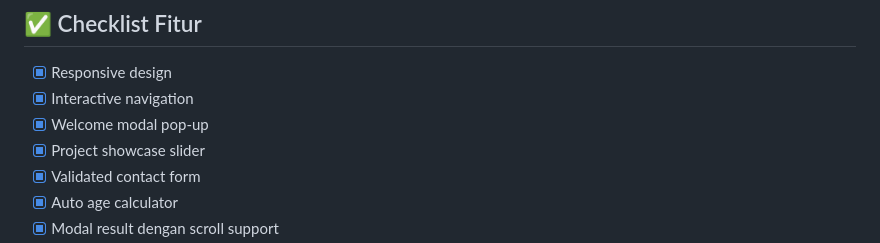
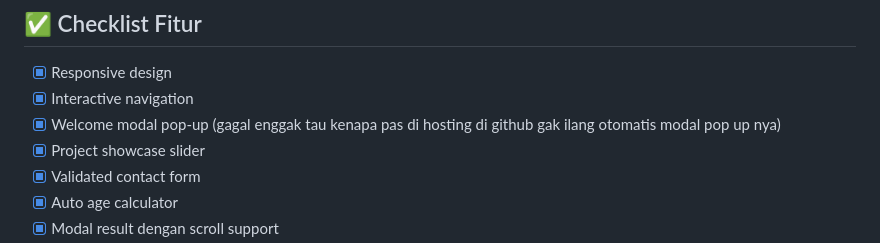
Before and after one commit to Revou-Coding-Camp/codingcamp-14-jul-25-seyan88, a Markdown page: readme.md, the part around the change. GitHub-like rendering.

```diff
--- a/readme.md
+++ b/readme.md
@@ -66,7 +66,7 @@ Website portfolio ini menyajikan informasi tentang **Sulastian Setiadi**, termas
 
 - [x] Responsive design
 - [x] Interactive navigation
-- [x] Welcome modal pop-up
+- [x] Welcome modal pop-up (gagal enggak tau kenapa pas di hosting di github gak ilang otomatis modal pop up nya)
 - [x] Project showcase slider
 - [x] Validated contact form
 - [x] Auto age calculator
```
